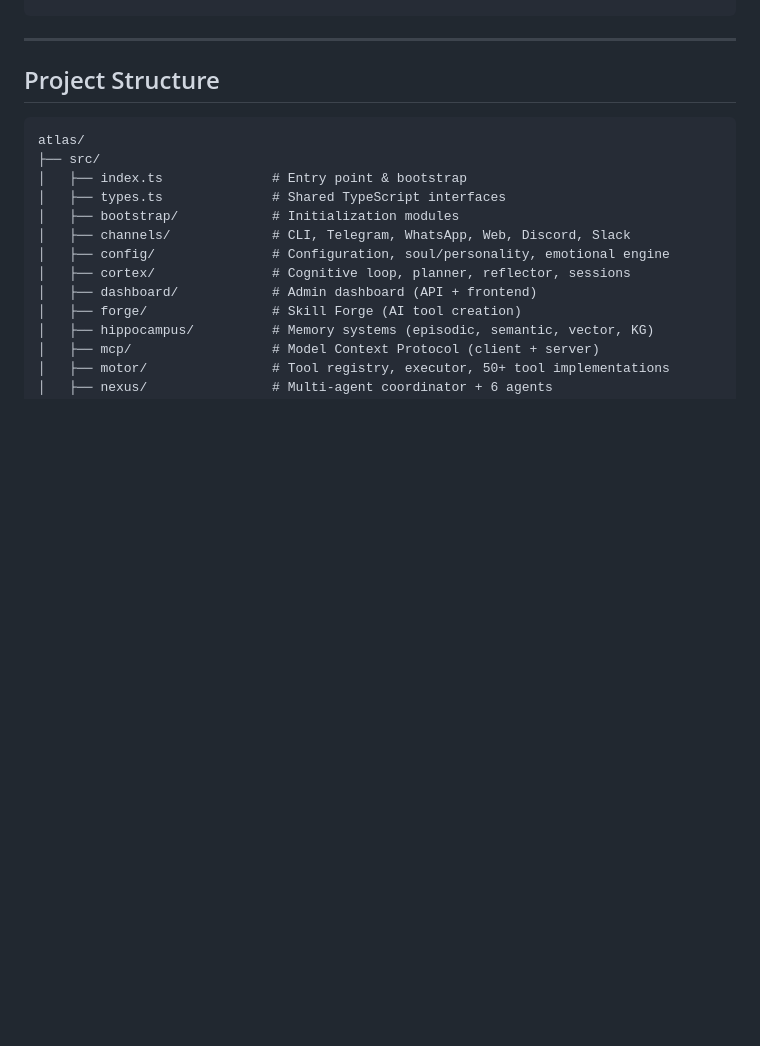
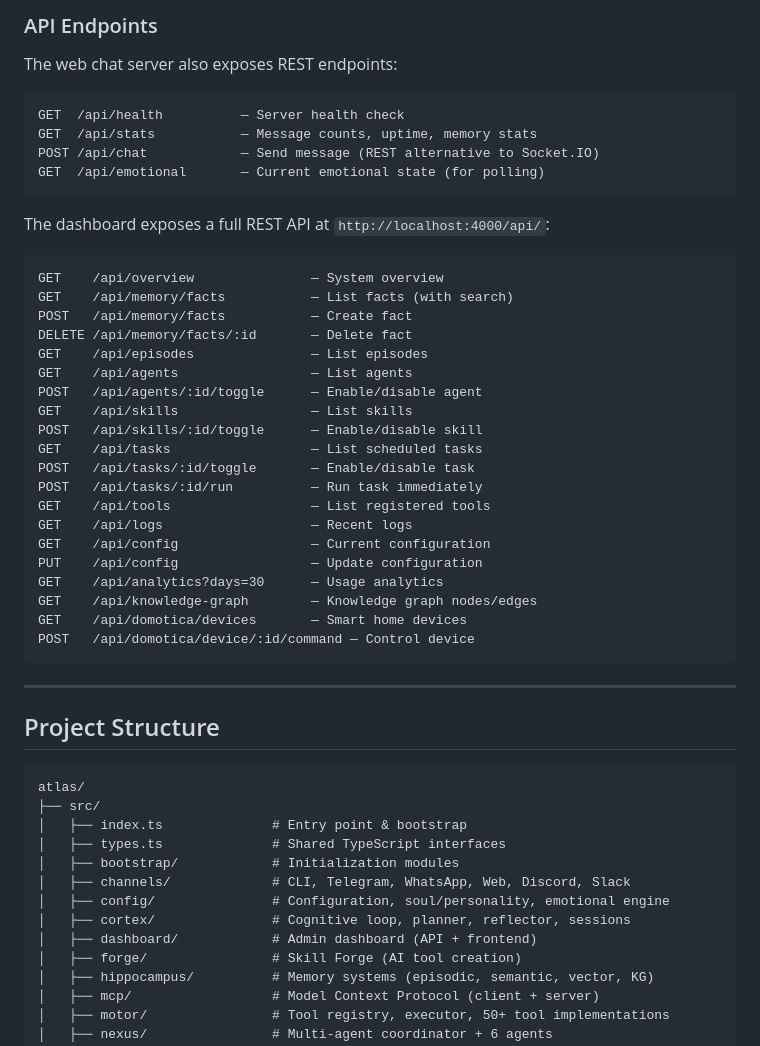
Before and after one commit to Dandte/atlas, a Markdown page: README.md, the part around one of its changes. GitHub-like rendering; blank space fills up the shorter version.

````diff
--- a/README.md
+++ b/README.md
@@ -280,3 +313,37 @@ npm run pm2:start
+### API Endpoints
+
+The web chat server also exposes REST endpoints:
+
+```
+GET  /api/health          — Server health check
+GET  /api/stats           — Message counts, uptime, memory stats
+POST /api/chat            — Send message (REST alternative to Socket.IO)
+GET  /api/emotional       — Current emotional state (for polling)
+```
+
+The dashboard exposes a full REST API at `http://localhost:4000/api/`:
+
+```
+GET    /api/overview               — System overview
+GET    /api/memory/facts           — List facts (with search)
+POST   /api/memory/facts           — Create fact
+DELETE /api/memory/facts/:id       — Delete fact
+GET    /api/episodes               — List episodes
+GET    /api/agents                 — List agents
+POST   /api/agents/:id/toggle      — Enable/disable agent
+GET    /api/skills                 — List skills
+POST   /api/skills/:id/toggle      — Enable/disable skill
+GET    /api/tasks                  — List scheduled tasks
+POST   /api/tasks/:id/toggle       — Enable/disable task
+POST   /api/tasks/:id/run          — Run task immediately
+GET    /api/tools                  — List registered tools
+GET    /api/logs                   — Recent logs
+GET    /api/config                 — Current configuration
+PUT    /api/config                 — Update configuration
+GET    /api/analytics?days=30      — Usage analytics
+GET    /api/knowledge-graph        — Knowledge graph nodes/edges
+GET    /api/domotica/devices       — Smart home devices
+POST   /api/domotica/device/:id/command — Control device
 ```
 
 ---
````
Also changed, not shown: other parts of README.md (+34 -1 lines).
